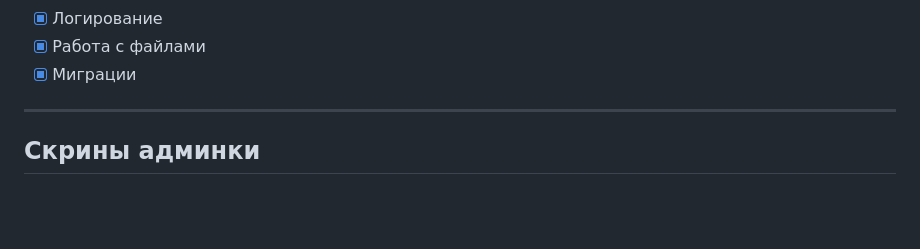
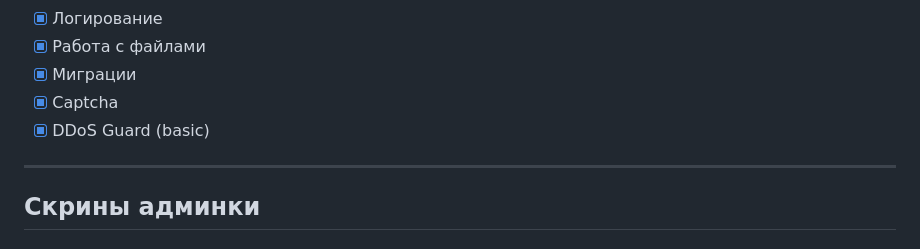
Before and after one commit to rsgrinko/delta_framework, a Markdown page: README.md, the part around the change. GitHub-like rendering; blank space fills up the shorter version.

Commit message:
[*] update readme

```diff
--- a/README.md
+++ b/README.md
@@ -18,6 +18,8 @@ Delta Framework - простой фреймворк для разработки
 - [X] Логирование
 - [X] Работа с файлами
 - [X] Миграции
+- [X] Captcha
+- [X] DDoS Guard (basic)
 
 ***
 
```
